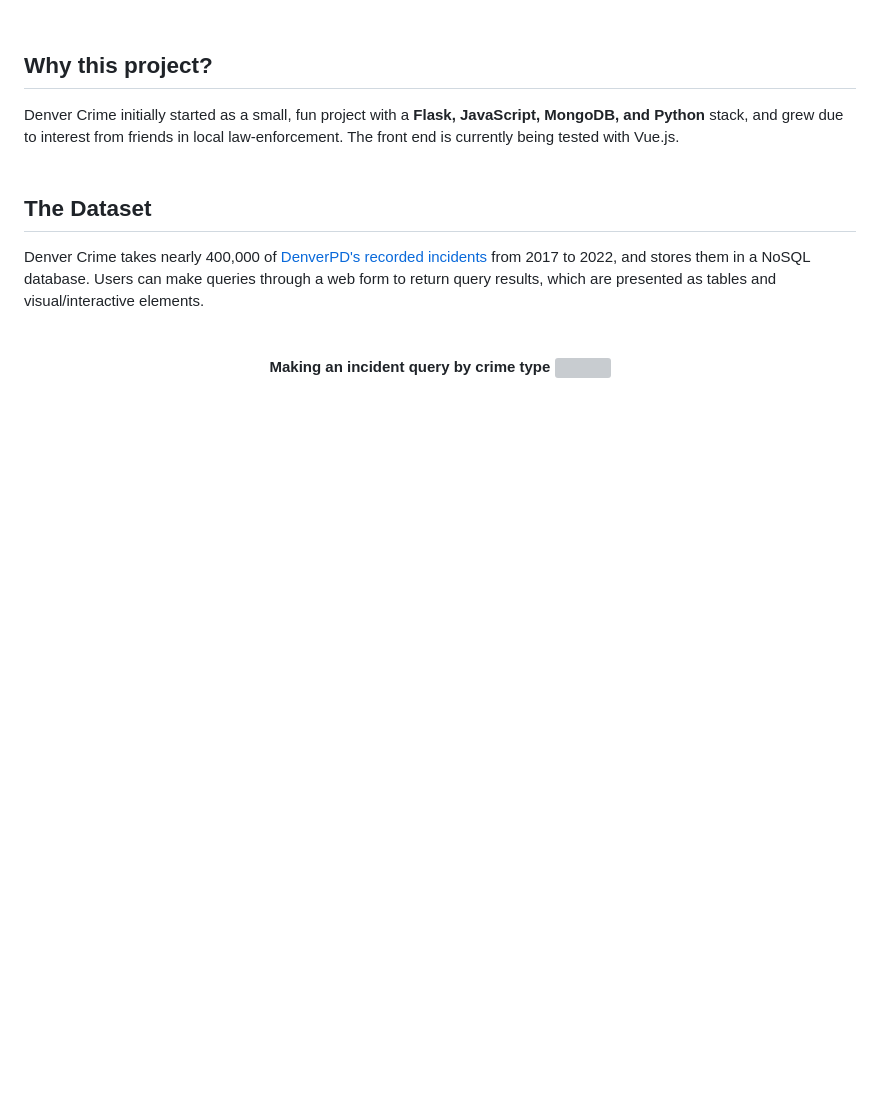
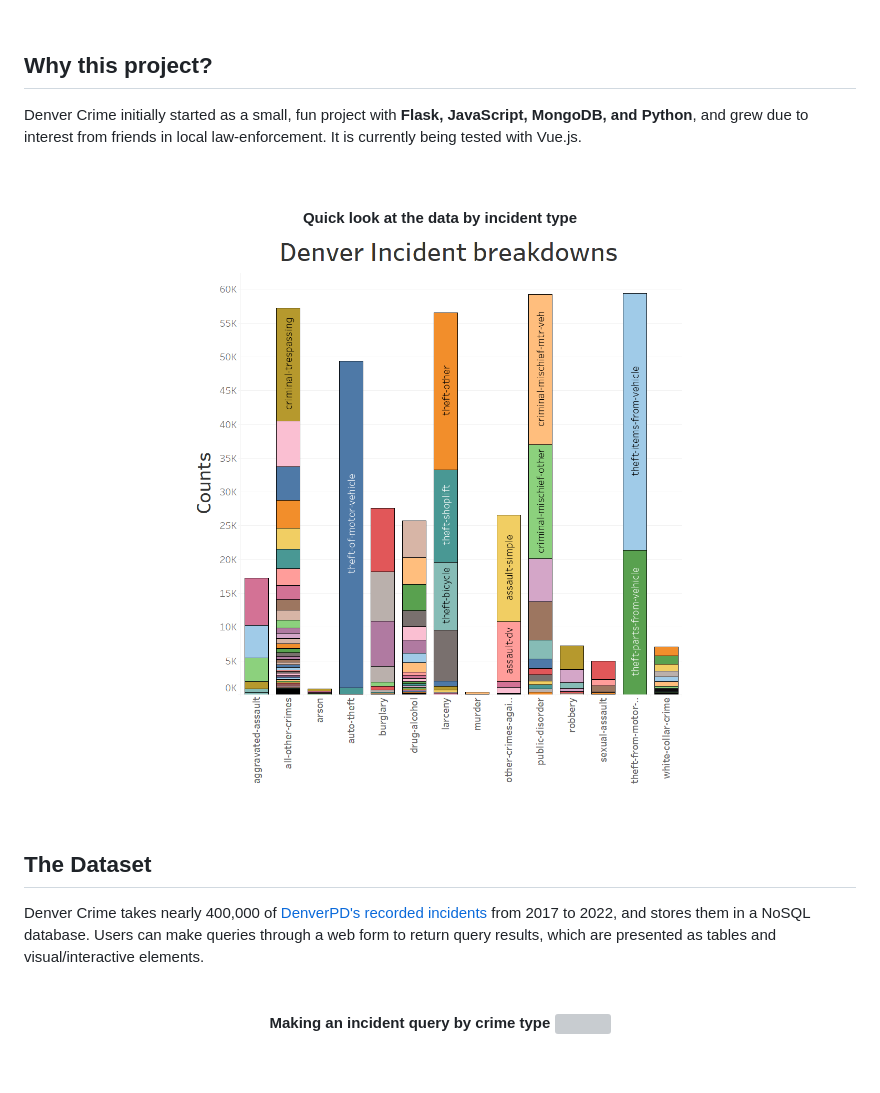
Before and after one commit to jkhsong/Denver_Crime, a Markdown page: README.md, the part around the change. Drawn GitHub-style; pictures changed too: readme_images/crimebreakdown.png (added); blank space fills up the shorter version; grey boxes are pictures that could not be loaded.

Commit message:
added requirements + datavis refresh

```diff
--- a/README.md
+++ b/README.md
@@ -8,7 +8,14 @@
 
 <b><h2>Why this project?</h2></b>
 
-Denver Crime initially started as a small, fun project with a <b>Flask, JavaScript, MongoDB, and Python</b> stack, and grew due to interest from friends in local law-enforcement.  The front end is currently being tested with Vue.js.<br><br>
+Denver Crime initially started as a small, fun project with <b>Flask, JavaScript, MongoDB, and Python</b>, and grew due to interest from friends in local law-enforcement.  It is currently being tested with Vue.js.<br><br>
+
+<br>
+<p align = "center">
+<b>Quick look at the data by incident type</b>
+<img src="readme_images/crimebreakdown.png" width=90% height=90%><br>
+</p>
+<br>
 
 <p><b><h2>The Dataset</h2></b>
 Denver Crime takes nearly 400,000 of <a href = "https://www.kaggle.com/datasets/paultimothymooney/denver-crime-data"> DenverPD's recorded incidents </a> from 2017 to 2022, and stores them in a NoSQL database.  Users can make queries through a web form to return query results, which are presented as tables and visual/interactive elements.<br><br>
```
Also changed, not shown: 1 other file.
